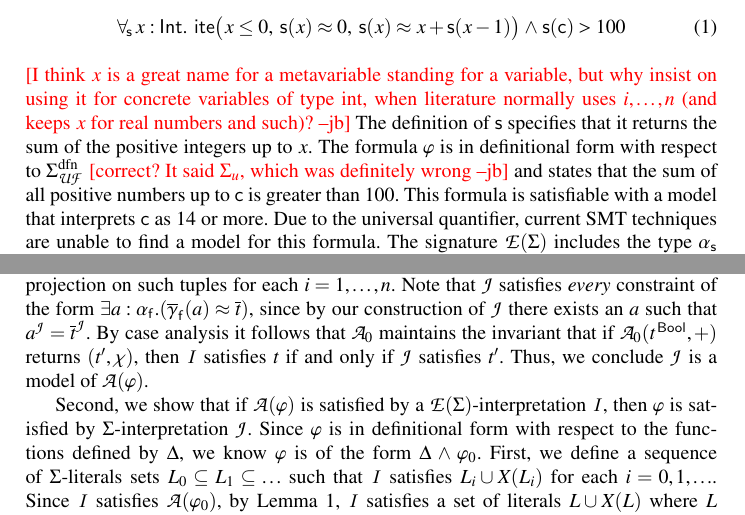
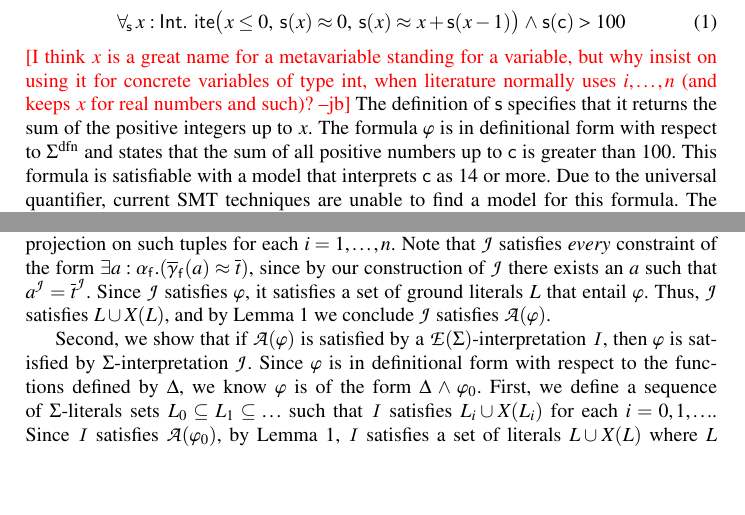
Before and after one commit to ajreynol/FiniteRecFun, a LaTeX paper (tex/main.tex): two parts of pages 5 and 7 of 13, joined at a grey line, cut so that both start at the same text, the shorter picture padded with empty space. Compiled offline with pdfLaTeX.

Commit message:
Strengthen lemma, main Theorem is now in good shape.

```diff
--- a/tex/main.tex
+++ b/tex/main.tex
@@ -670,8 +670,9 @@ why insist on using it for concrete variables of type int, when literature
 normally uses $i, \ldots, n$ (and keeps $x$ for real numbers and such)?}
 The definition of $\const{s}$ specifies that it returns the sum of the
 positive integers up to $x$. The formula $\varphi$ is in definitional form with
-respect to $\sfundefs{\Sigma_{\euf}}$ \jb{correct? It said $\Sigma_u$, which was
-definitely wrong} and states that the sum of all
+respect to $\sfundefs{\Sigma}$
+%\jb{correct? It said $\Sigma_u$, which was definitely wrong}
+and states that the sum of all
 positive numbers up to $\const{c}$ is greater than $100$. This formula is
 satisfiable with a model that interprets $\const{c}$ as $14$ or more.
 Due to the universal quantifier,
@@ -810,10 +812,11 @@ interprets $\fargtype{\con{f}}$ as a tuple of values of type $\tau_1^\I \times \
 and each $\fargx{\con{f}}{i}$ as the $i^{th}$ projection on such tuples for each $i = 1, \ldots, n$.
 Note that $\J$ satisfies \emph{every} constraint of the form $\exists a : {\fargtype{\con{f}}}. ( \vecfarg{\con{f}}( a ) \teq \vec t )$,
 since by our construction of $\J$ there exists an $a$ such that $a^\J = \vec t^\J$.
-By case analysis it follows that $\conv_0$ maintains the invariant that
-if $\conv_0( t\typ{\Bool}, \ppos )$ returns $( {t'}, \chi )$,
-then $\I$ satisfies $t$ if and only if $\J$ satisfies $t'$.
-Thus, we conclude $\J$ is a model of $\conv( \varphi )$.
+%By case analysis it follows that $\conv_0$ maintains the invariant that
+%if $\conv_0( t\typ{\Bool}, \ppos )$ returns $( {t'}, \chi )$,
+%then $\I$ satisfies $t$ if and only if $\J$ satisfies $t'$.
+Since $\J$ satisfies $\varphi$, it satisfies a set of ground literals $L$ that entail $\varphi$.
+Thus, $\J$ satisfies $L \cup \absconstraints( L )$, and by Lemma~\ref{lem:conv} we conclude $\J$ satisfies $\conv( \varphi )$.
 
 Second, we show that if $\conv( \varphi )$ is satisfied by a
 $\extendsig{\Sigma}$-interpretation $\I$, then $\varphi$ is satisfied by
```
Also changed, not shown: tex/main.tex (5 more changed lines).
